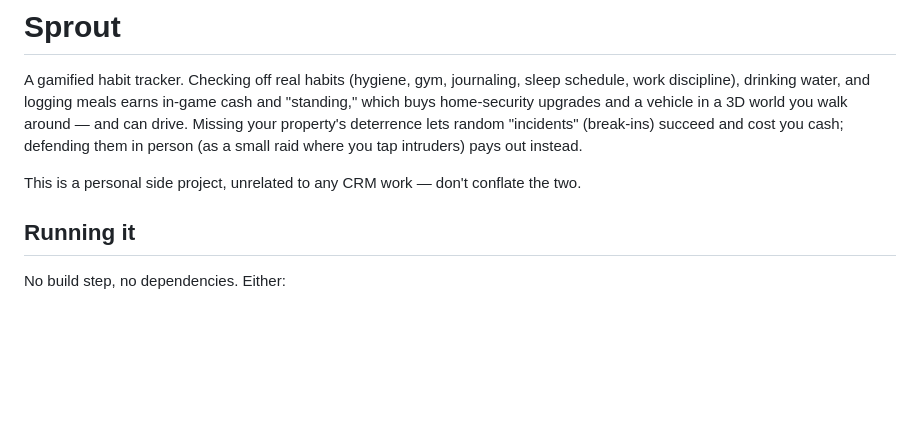
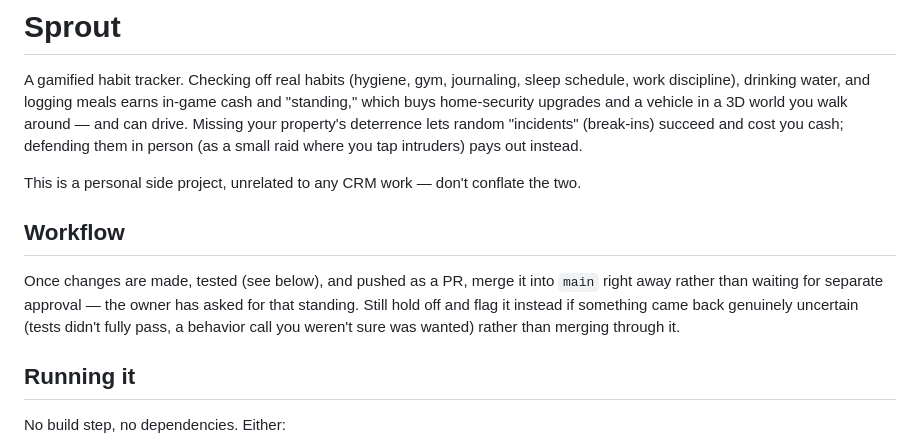
Before and after one commit to rommel18329/gamify, a Markdown page: CLAUDE.md, the part around the change. GitHub-like rendering; blank space fills up the shorter version.

Commit message:
Document standing auto-merge workflow preference
Co-Authored-By: Claude Sonnet 5 <noreply@anthropic.com>
Claude-Session: https://claude.ai/code/session_01MxqyeVSrREpqrfu5NDJ2Qi

```diff
--- a/CLAUDE.md
+++ b/CLAUDE.md
@@ -10,6 +10,14 @@ pays out instead.
 
 This is a personal side project, unrelated to any CRM work — don't conflate
 the two.
+
+## Workflow
+
+Once changes are made, tested (see below), and pushed as a PR, merge it into
+`main` right away rather than waiting for separate approval — the owner has
+asked for that standing. Still hold off and flag it instead if something
+came back genuinely uncertain (tests didn't fully pass, a behavior call you
+weren't sure was wanted) rather than merging through it.
 
 ## Running it
 
```
